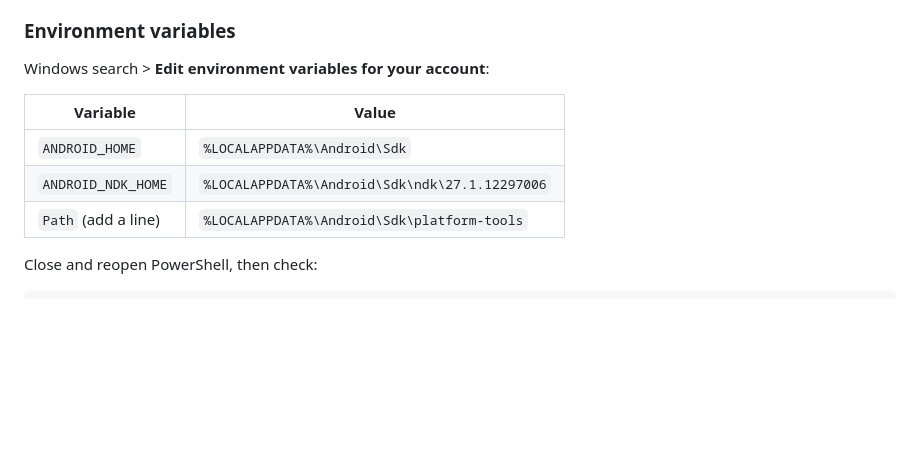
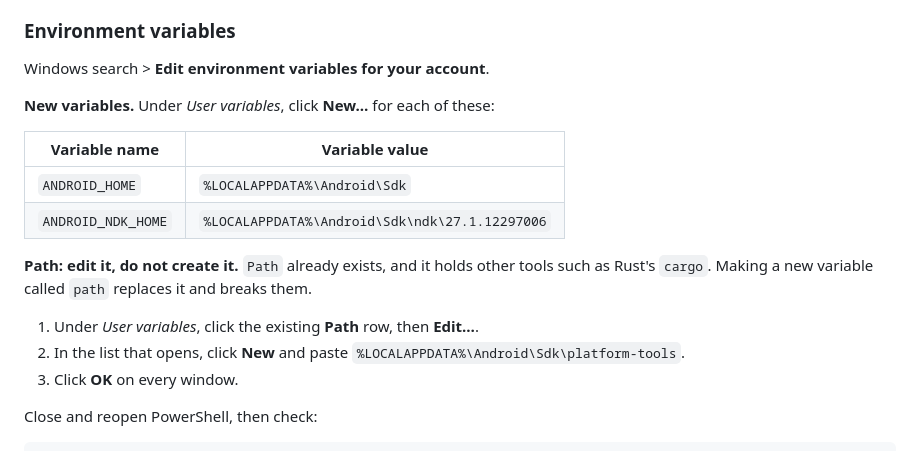
Before and after one commit to noidwallet/noid-wallet, a Markdown page: SETUP-WINDOWS.md, the part around the change. Drawn GitHub-style; blank space fills up the shorter version.

Commit message:
Setup guide: edit the existing Path variable instead of creating one

````diff
--- a/SETUP-WINDOWS.md
+++ b/SETUP-WINDOWS.md
@@ -53,13 +53,22 @@ choco install -y microsoft-openjdk17
      Build-Tools 36.0.0** and **Android SDK Platform-Tools**. Click Apply.
 
 ### Environment variables
-Windows search > **Edit environment variables for your account**:
+Windows search > **Edit environment variables for your account**.
 
-| Variable | Value |
+**New variables.** Under *User variables*, click **New…** for each of these:
+
+| Variable name | Variable value |
 |---|---|
 | `ANDROID_HOME` | `%LOCALAPPDATA%\Android\Sdk` |
 | `ANDROID_NDK_HOME` | `%LOCALAPPDATA%\Android\Sdk\ndk\27.1.12297006` |
-| `Path` (add a line) | `%LOCALAPPDATA%\Android\Sdk\platform-tools` |
+
+**Path: edit it, do not create it.** `Path` already exists, and it holds
+other tools such as Rust's `cargo`. Making a new variable called `path`
+replaces it and breaks them.
+1. Under *User variables*, click the existing **Path** row, then **Edit…**.
+2. In the list that opens, click **New** and paste
+   `%LOCALAPPDATA%\Android\Sdk\platform-tools`.
+3. Click **OK** on every window.
 
 Close and reopen PowerShell, then check:
 ```powershell
````
